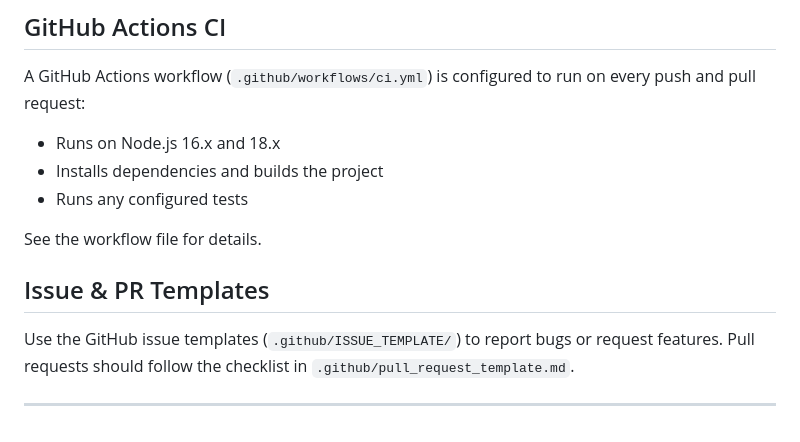
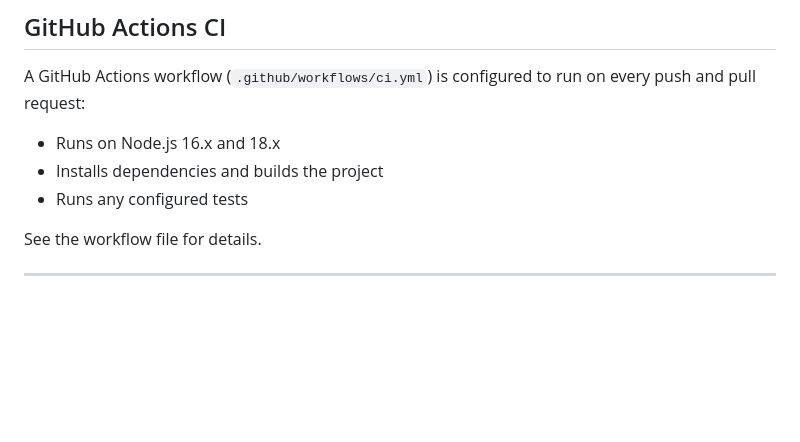
Before and after one commit to paidisettysatyasandeeep/GenerateReasonCodeConfigFile, a Markdown page: README.md, the part around the change. GitHub-like rendering; blank space fills up the shorter version.

Commit message:
Remove issue and PR templates section from README
Removed section about issue and PR templates.

```diff
--- a/README.md
+++ b/README.md
@@ -103,9 +103,4 @@ A GitHub Actions workflow (`.github/workflows/ci.yml`) is configured to run on e
 
 See the workflow file for details.
 
-## Issue & PR Templates
-
-Use the GitHub issue templates (`.github/ISSUE_TEMPLATE/`) to report bugs or request features.
-Pull requests should follow the checklist in `.github/pull_request_template.md`.
-
 ---
```
